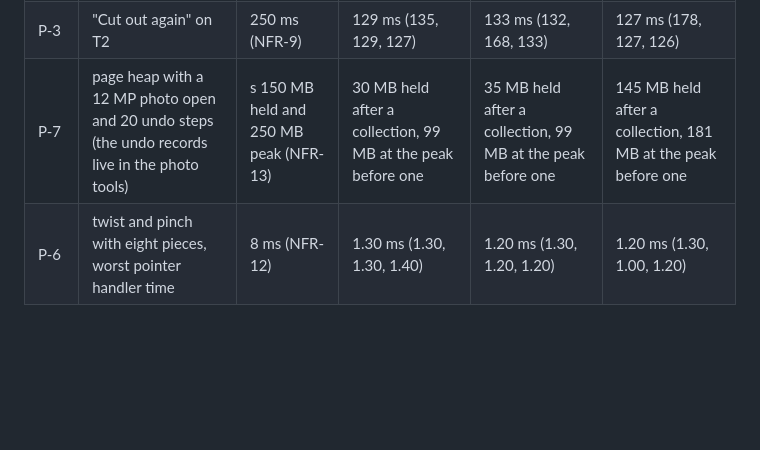
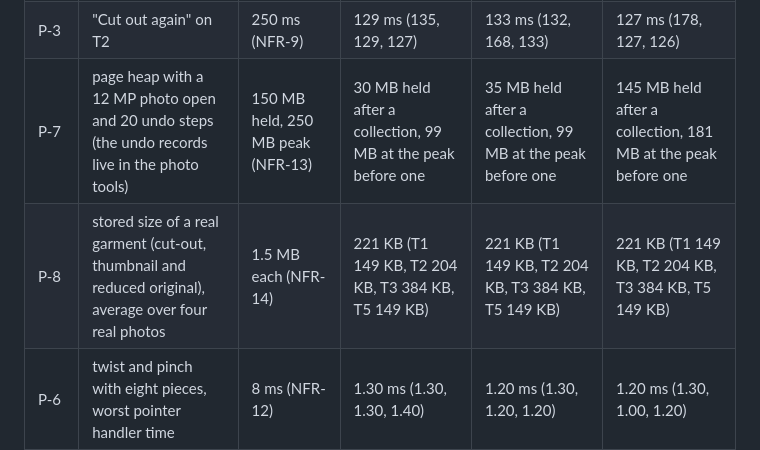
Before and after one commit to Domphill/awardrobe, a Markdown page: README.md, the part around the change. GitHub-like rendering; blank space fills up the shorter version.

Commit message:
README: the performance table's P-7 budget and the P-8 stored-size row

```diff
--- a/README.md
+++ b/README.md
@@ -74,7 +74,8 @@ The budgets the automated tests hold the app to, with the numbers from three run
 | P-3 | Wand tap on T2 | 250 ms (NFR-9) | 16 ms (16, 15, 16) | 13 ms (13, 13, 15) | 14 ms (13, 14, 15) |
 | P-3 | strength change on T2 | 250 ms (NFR-9) | 130 ms (130, 137, 110) | 109 ms (107, 187, 109) | 125 ms (125, 135, 113) |
 | P-3 | "Cut out again" on T2 | 250 ms (NFR-9) | 129 ms (135, 129, 127) | 133 ms (132, 168, 133) | 127 ms (178, 127, 126) |
-| P-7 | page heap with a 12 MP photo open and 20 undo steps (the undo records live in the photo tools) | s 150 MB held and 250 MB peak (NFR-13) | 30 MB held after a collection, 99 MB at the peak before one | 35 MB held after a collection, 99 MB at the peak before one | 145 MB held after a collection, 181 MB at the peak before one |
+| P-7 | page heap with a 12 MP photo open and 20 undo steps (the undo records live in the photo tools) | 150 MB held, 250 MB peak (NFR-13) | 30 MB held after a collection, 99 MB at the peak before one | 35 MB held after a collection, 99 MB at the peak before one | 145 MB held after a collection, 181 MB at the peak before one |
+| P-8 | stored size of a real garment (cut-out, thumbnail and reduced original), average over four real photos | 1.5 MB each (NFR-14) | 221 KB (T1 149 KB, T2 204 KB, T3 384 KB, T5 149 KB) | 221 KB (T1 149 KB, T2 204 KB, T3 384 KB, T5 149 KB) | 221 KB (T1 149 KB, T2 204 KB, T3 384 KB, T5 149 KB) |
 | P-6 | twist and pinch with eight pieces, worst pointer handler time | 8 ms (NFR-12) | 1.30 ms (1.30, 1.30, 1.40) | 1.20 ms (1.30, 1.20, 1.20) | 1.20 ms (1.30, 1.00, 1.20) |
 | P-6 | gap between frames while the fingers moved, 95th percentile | 20 ms, one frame with a little slack (NFR-12) | 7 ms (7, 7, 7), worst 17, 11, 11 ms | 7 ms (7, 7, 7), worst 14, 14, 13 ms | 7 ms (8, 7, 7), worst 11, 10, 14 ms |
 
```
